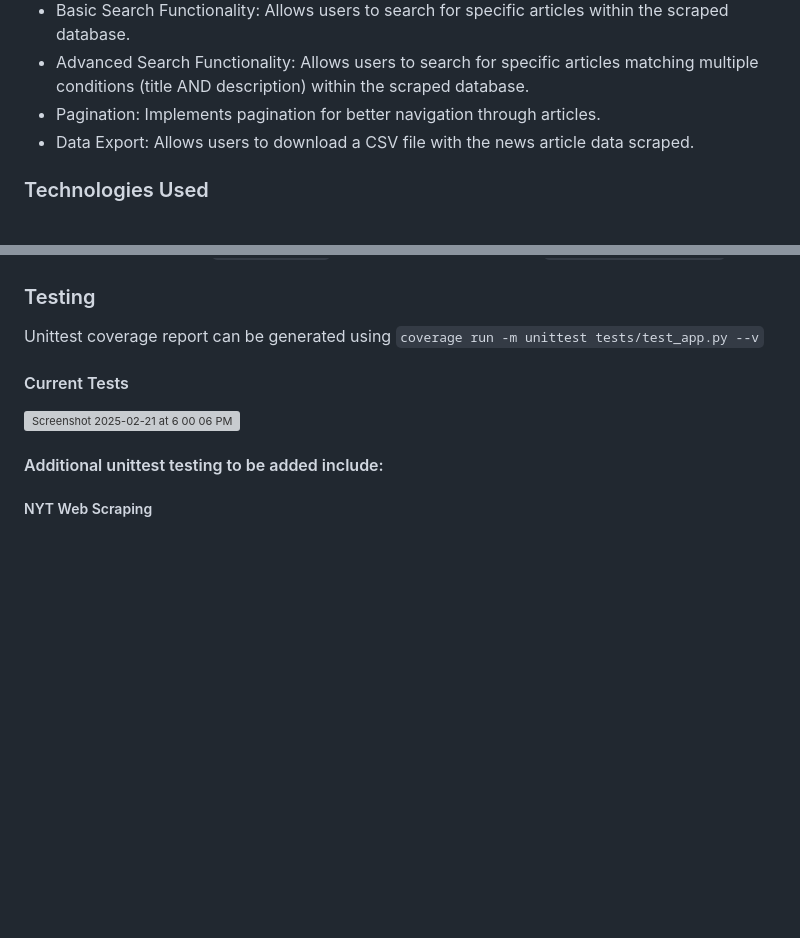
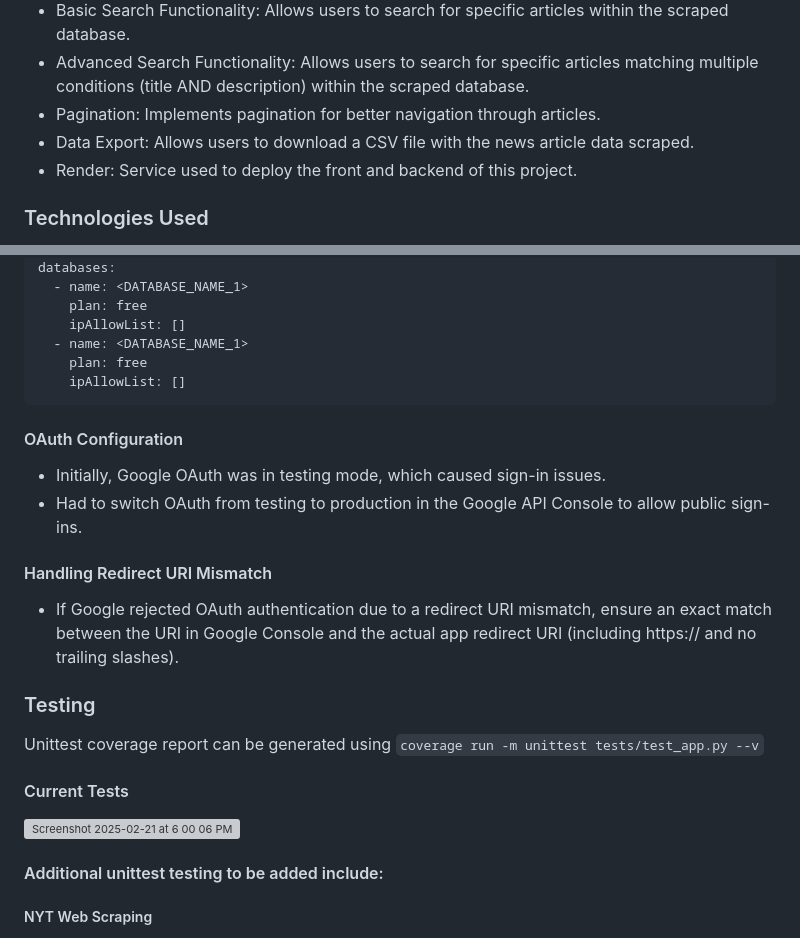
Before and after one commit to stmcpeters/KC8, a Markdown page: README.md, 2 parts joined by grey strips. Rendered like a GitHub page; blank space fills up the shorter version; grey boxes are pictures that could not be loaded.

````diff
--- a/README.md
+++ b/README.md
@@ -23,6 +24,7 @@ https://github.com/user-attachments/assets/e3d835a8-f3a9-4762-ad87-736d8cf1ebd4
 - Advanced Search Functionality: Allows users to search for specific articles matching multiple conditions (title AND description) within the scraped database.
 - Pagination: Implements pagination for better navigation through articles.
 - Data Export: Allows users to download a CSV file with the news article data scraped.
+- Render: Service used to deploy the front and backend of this project.
 
 
 ### Technologies Used
@@ -64,3 +96,17 @@ The app will be available at `http://127.0.0.1:8000/`.
+databases:
+  - name: <DATABASE_NAME_1>
+    plan: free
+    ipAllowList: []
+  - name: <DATABASE_NAME_1>
+    plan: free
+    ipAllowList: []
+```
+
+#### OAuth Configuration
+- Initially, Google OAuth was in testing mode, which caused sign-in issues.
+- Had to switch OAuth from testing to production in the Google API Console to allow public sign-ins.
+#### Handling Redirect URI Mismatch
+- If Google rejected OAuth authentication due to a redirect URI mismatch, ensure an exact match between the URI in Google Console and the actual app redirect URI (including https:// and no trailing slashes).
 
 ### Testing
 Unittest coverage report can be generated using `coverage run -m unittest tests/test_app.py --v`
````
Also changed, not shown: other parts of README.md (+37 -6 lines).
